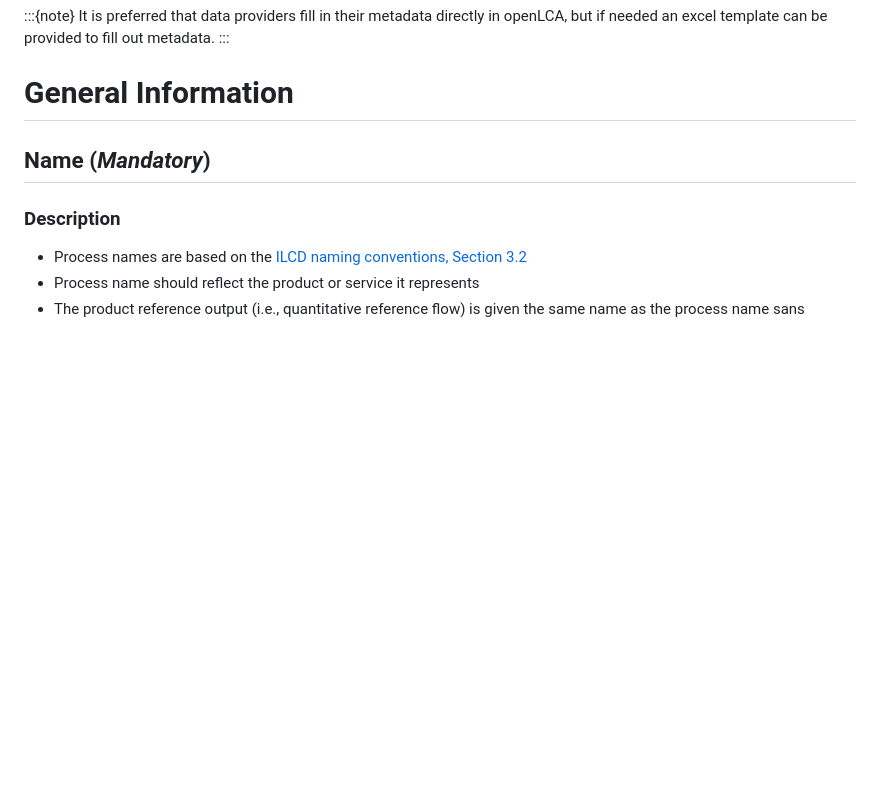
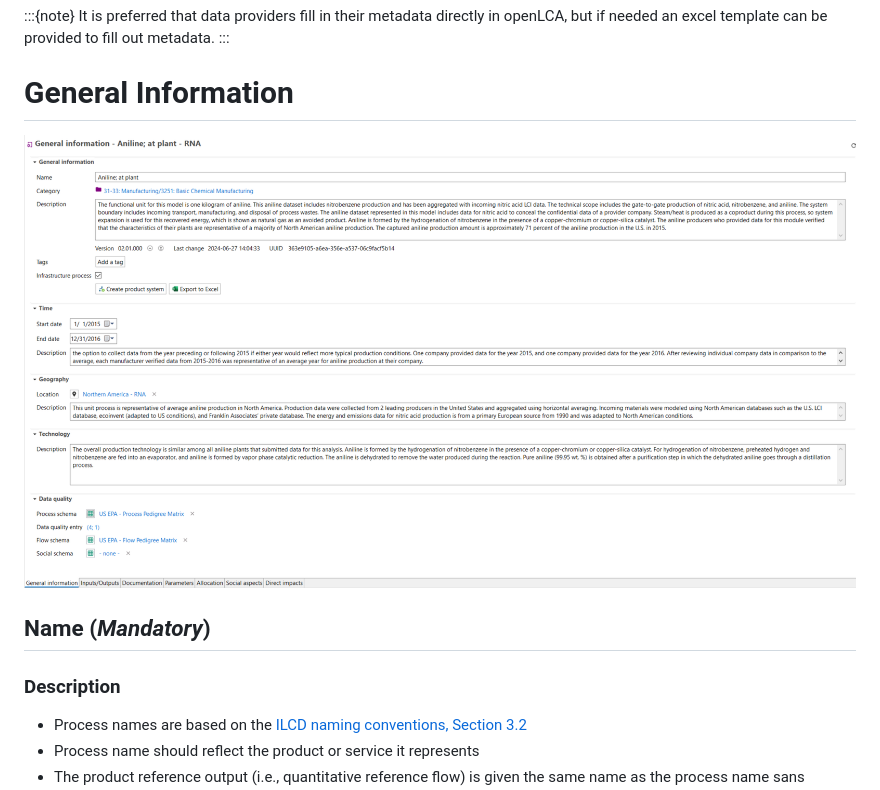
Before and after one commit to FLCAC-admin/FLCAC-docs, a Markdown page: docs/MetadataGuidance.md, the part around the change. Drawn GitHub-style; pictures changed too: docs/image-4.png (added); blank space fills up the shorter version.

Commit message:
metadata updates

```diff
--- a/docs/MetadataGuidance.md
+++ b/docs/MetadataGuidance.md
@@ -22,6 +22,7 @@ It is preferred that data providers fill in their metadata directly in openLCA,
 :::
 
 # General Information
+![alt text](image-4.png)
 ## **Name** (_Mandatory_)
 ### Description
 - Process names are based on the [ILCD naming conventions, Section 3.2](https://eplca.jrc.ec.europa.eu/uploads/MANPROJ-PR-ILCD-Handbook-Nomenclature-and-other-conventions-first-edition-ISBN-fin-v1.0-E.pdf)
```
